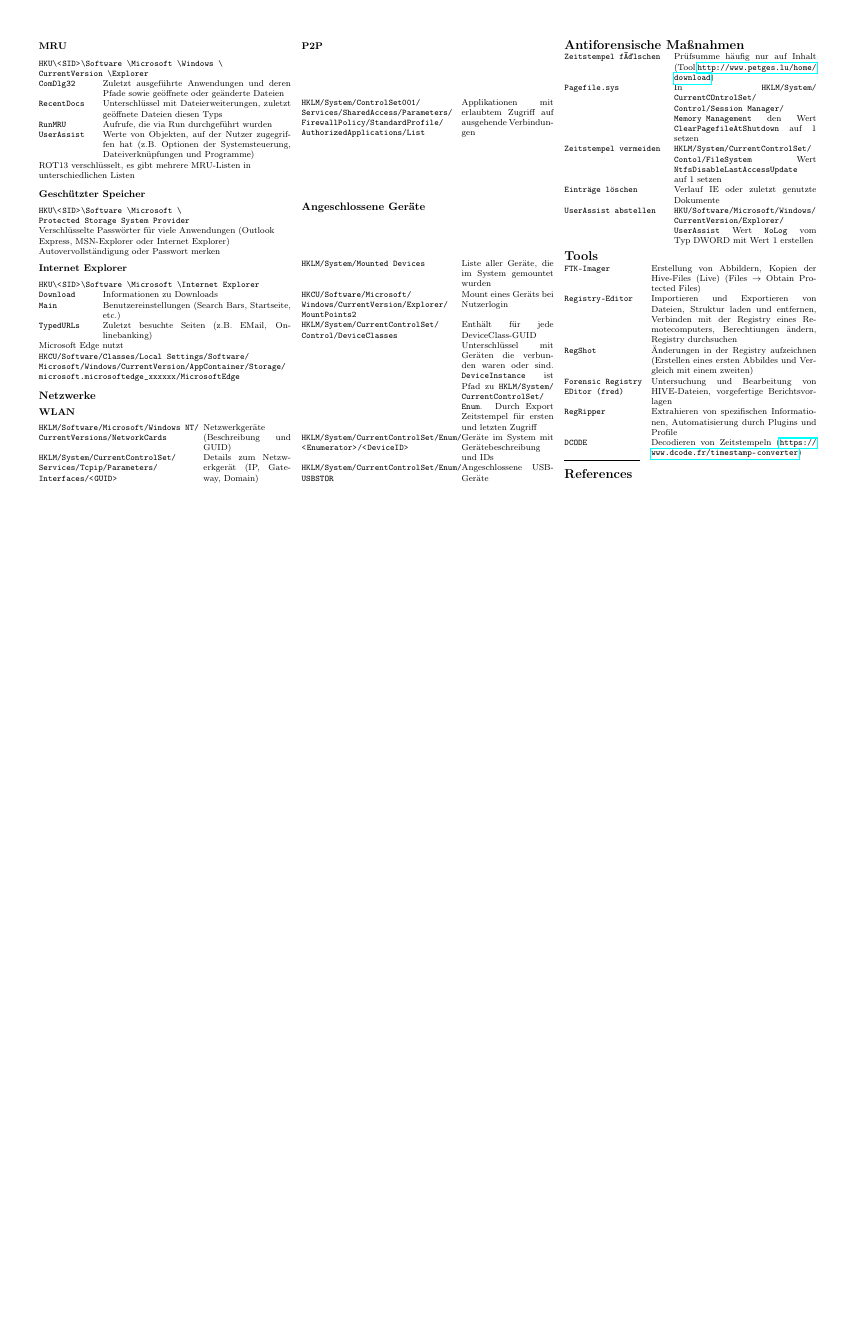
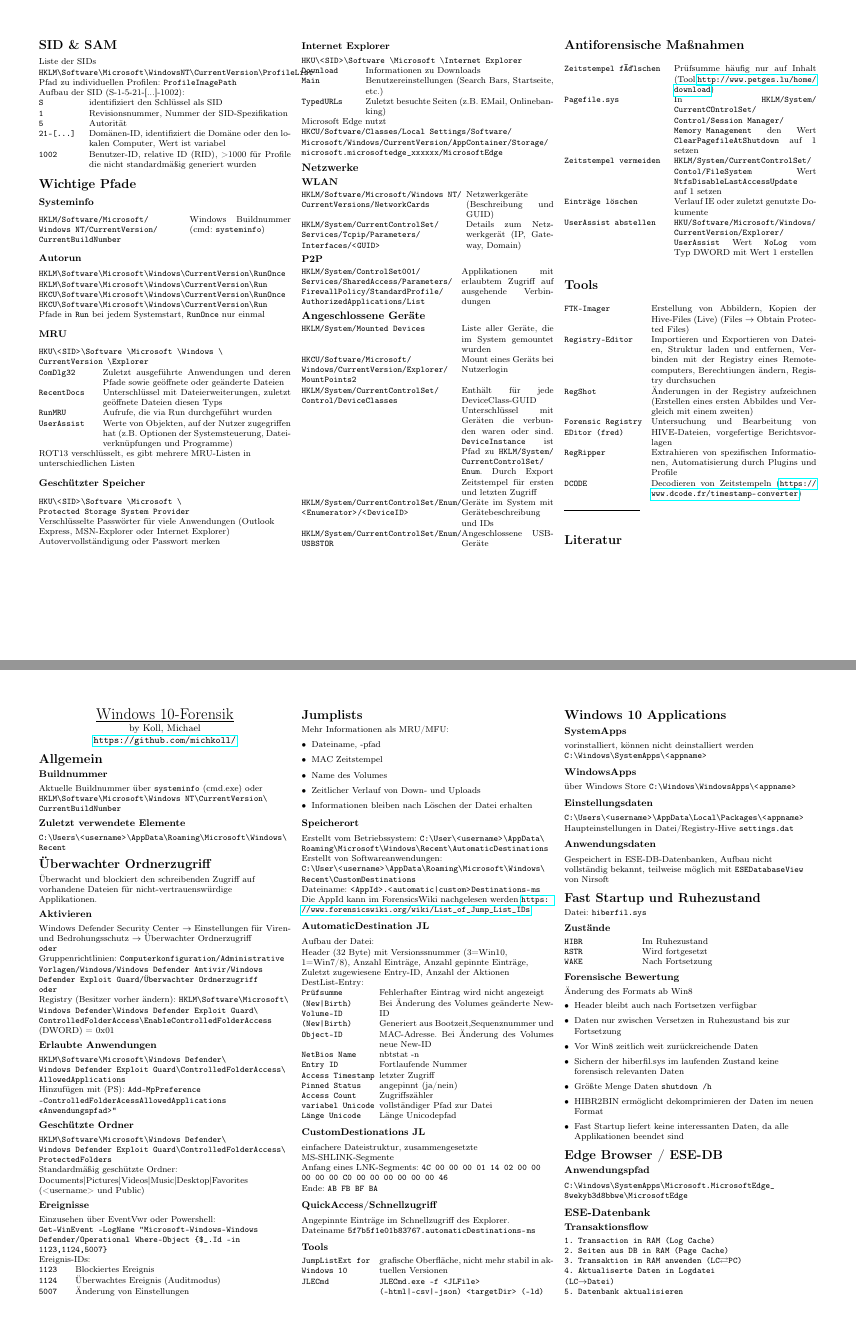
Before and after one commit to michkoll/latex-template-cheatsheet, a LaTeX document (cheatsheet.tex, which reads forensics-windows/registry.tex, forensics-windows/windows10.tex): page 2 of 2 before the commit and pages 2 and 3 of 5 after it, the two joined at a grey line, the shorter picture padded with empty space. Compiled offline with pdfLaTeX.

Commit message:
win10 finished

```diff
--- a/forensics-registry/registry.tex
+++ b/forensics-windows/registry.tex
@@ -165,6 +167,13 @@
 \end{tabular}
 
 \section{Wichtige Pfade}
+\subsubsection{Systeminfo}
+\settowidth{\MyLen}{\texttt{HKLM.Software.Microsoft.WindowsNT}}
+\begin{tabular}{@{}p{\the\MyLen}%
+		@{}p{\linewidth-\the\MyLen}@{}}
+	\texttt{\path{HKLM/Software/Microsoft/Windows NT/CurrentVersion/CurrentBuildNumber}} & Windows Buildnummer (cmd: \texttt{systeminfo})\\
+\end{tabular}
+
 \subsubsection{Autorun}
 \settowidth{\MyLen}{\texttt{HKLM.Software.Microsoft.Windows.CurrentVersion.RunOnce.space}}
 \begin{tabular}{@{}p{\the\MyLen}%
--- /dev/null
+++ b/forensics-windows/windows10.tex
@@ -0,0 +1,163 @@
+%Preamble for every
+\raggedright
+\footnotesize
+\begin{multicols}{3}
+	% multicol parameters
+	% These lengths are set only within the two main columns
+	%\setlength{\columnseprule}{0.25pt}
+	\setlength{\premulticols}{1pt}
+	\setlength{\postmulticols}{1pt}
+	\setlength{\multicolsep}{1pt}
+	\setlength{\columnsep}{2pt}
+
+\begin{center}
+     \Large{\underline{Windows 10-Forensik}} \\
+     \small by Koll, Michael \\
+     \url{https://github.com/michkoll/}
+\end{center}
+
+\section{Allgemein}
+
+\subsubsection{Buildnummer}
+Aktuelle Buildnummer über \texttt{systeminfo} (cmd.exe) oder \path{HKLM\Software\Microsoft\Windows NT\CurrentVersion\CurrentBuildNumber}
+
+\subsubsection{Zuletzt verwendete Elemente}
+\path{C:\Users\<username>\AppData\Roaming\Microsoft\Windows\Recent}
+
+\section{Überwachter Ordnerzugriff}
+Überwacht und blockiert den schreibenden Zugriff auf vorhandene Dateien für nicht-vertrauenswürdige Applikationen.
+
+
+\subsubsection{Aktivieren}
+Windows Defender Security Center $\rightarrow$ Einstellungen für Viren- und Bedrohungsschutz $\rightarrow$ Überwachter Ordnerzugriff\\
+\texttt{oder}\\
+Gruppenrichtlinien: \texttt{Computerkonfiguration/Administrative Vorlagen/Windows/Windows Defender Antivir/Windows Defender Exploit Guard/Überwachter Ordnerzugriff}\\
+\texttt{oder}\\
+Registry (Besitzer vorher ändern): \path{HKLM\Software\Microsoft\Windows Defender\Windows Defender Exploit Guard\ControlledFolderAccess\EnableControlledFolderAccess} (DWORD) = 0x01
+
+\subsubsection{Erlaubte Anwendungen}
+\path{HKLM\Software\Microsoft\Windows Defender\Windows Defender Exploit Guard\ControlledFolderAccess\AllowedApplications}\\
+Hinzufügen mit (PS): \texttt{Add-MpPreference -ControlledFolderAcessAllowedApplications "<Anwendungspfad>"}
+
+\subsubsection{Geschützte Ordner}
+\path{HKLM\Software\Microsoft\Windows Defender\Windows Defender Exploit Guard\ControlledFolderAccess\ProtectedFolders}\\
+Standardmäßig geschützte Ordner: Documents|Pictures|Videos|Music|Desktop|Favorites (<username> und Public)\\
+
+
+\subsubsection{Ereignisse}
+Einzusehen über EventVwr
+oder Powershell:\\
+\texttt{Get-WinEvent -LogName "Microsoft-Windows-Windows Defender/Operational" | Where-Object \{\$\_.Id -in 1123,1124,5007\}}\\
+Ereignis-IDs:
+\settowidth{\MyLen}{\texttt{5007.spa}}
+\begin{tabular}{@{}p{\the\MyLen}%
+		@{}p{\linewidth-\the\MyLen}@{}}
+	\texttt{1123} & Blockiertes Ereignis\\
+	\texttt{1124} & Überwachtes Ereignis (Auditmodus)\\
+	\texttt{5007} & Änderung von Einstellungen\\
+\end{tabular}
+
+
+\section{Jumplists}
+Mehr Informationen als MRU/MFU:
+\begin{itemize}[leftmargin=*]
+	\item Dateiname, -pfad
+	\item MAC Zeitstempel
+	\item Name des Volumes
+	\item Zeitlicher Verlauf von Down- und Uploads
+	\item Informationen bleiben nach Löschen der Datei erhalten
+\end{itemize}
+
+\subsubsection{Speicherort}
+Erstellt vom Betriebssystem: \path{C:\User\<username>\AppData\Roaming\Microsoft\Windows\Recent\AutomaticDestinations}\\
+Erstellt von Softwareanwendungen: \path{C:\User\<username>\AppData\Roaming\Microsoft\Windows\Recent\CustomDestinations}\\
+Dateiname: \path{<AppId>.<automatic|custom>Destinations-ms}\\
+Die AppId kann im ForensicsWiki nachgelesen werden \url{https://www.forensicswiki.org/wiki/List_of_Jump_List_IDs}
+
+\subsubsection{AutomaticDestination JL}
+Aufbau der Datei:\\
+Header (32 Byte) mit Versionssnummer (3=Win10, 1=Win7/8), Anzahl Einträge, Anzahl gepinnte Einträge, Zuletzt zugewiesene Entry-ID, Anzahl der Aktionen\\
+DestList-Entry:\\
+\settowidth{\MyLen}{\texttt{volume.id.space.l}}
+\begin{tabular}{@{}p{\the\MyLen}%
+		@{}p{\linewidth-\the\MyLen}@{}}
+	\texttt{Prüfsumme} &  Fehlerhafter Eintrag wird nicht angezeigt\\
+	\texttt{(New|Birth) Volume-ID} &  Bei Änderung des Volumes geänderte New-ID\\
+	\texttt{(New|Birth) Object-ID} &  Generiert aus Bootzeit,Sequenznummer und MAC-Adresse. Bei Änderung des Volumes neue New-ID\\
+	\texttt{NetBios Name} & nbtstat -n\\
+	\texttt{Entry ID} & Fortlaufende Nummer\\
+	\texttt{Access Timestamp} & letzter Zugriff \\
+	\texttt{Pinned Status} & angepinnt (ja/nein)\\
+	\texttt{Access Count} & Zugriffszähler\\
+	\texttt{variabel Unicode} & vollständiger Pfad zur Datei\\
+	\texttt{Länge Unicode} & Länge Unicodepfad\\
+\end{tabular}
+
+\subsubsection{CustomDestionations JL}
+einfachere Dateistruktur, zusammengesetzte MS-SHLINK-Segmente\\
+Anfang eines LNK-Segments: \texttt{4C 00 00 00 01 14 02 00 00 00 00 00 C0 00 00 00 00 00 00 46}\\
+Ende: \texttt{AB FB BF BA}
+
+\subsubsection{QuickAccess/Schnellzugriff}
+Angepinnte Einträge im Schnellzugriff des Explorer. Dateiname \path{5f7b5f1e01b83767.automaticDestinations-ms}
+
+\subsubsection{Tools}
+\settowidth{\MyLen}{\texttt{volume.id.space.l}}
+\begin{tabular}{@{}p{\the\MyLen}%
+		@{}p{\linewidth-\the\MyLen}@{}}
+	\texttt{JumpListExt for Windows 10} & grafische Oberfläche, nicht mehr stabil in aktuellen Versionen\\
+	\texttt{JLECmd} & \texttt{JLECmd.exe -f <JLFile> (--html|--csv|--json) <targetDir> (--ld)}\\
+\end{tabular}
+
+\section{Windows 10 Applications}
+\subsubsection{SystemApps}
+vorinstalliert, können nicht deinstalliert werden\\
+\path{C:\Windows\SystemApps\<appname>}
+\subsubsection{WindowsApps}
+über Windows Store
+\path{C:\Windows\WindowsApps\<appname>}
+\subsubsection{Einstellungsdaten}
+\path{C:\Users\<username>\AppData\Local\Packages\<appname>}\\
+Haupteinstellungen in Datei/Registry-Hive \path{settings.dat}
+\subsubsection{Anwendungsdaten}
+Gespeichert in ESE-DB-Datenbanken, Aufbau nicht vollständig bekannt, teilweise möglich mit \texttt{ESEDatabaseView} von Nirsoft
+
+\section{Fast Startup und Ruhezustand}
+Datei: \path{hiberfil.sys}
+\subsubsection{Zustände}
+\settowidth{\MyLen}{\texttt{volume.id.space.l}}
+\begin{tabular}{@{}p{\the\MyLen}%
+		@{}p{\linewidth-\the\MyLen}@{}}
+	\texttt{HIBR} & Im Ruhezustand\\
+	\texttt{RSTR} & Wird fortgesetzt\\
+	\texttt{WAKE} & Nach Fortsetzung\\
+\end{tabular}
+
+\subsubsection{Forensische Bewertung}
+Änderung des Formats ab Win8
+\begin{itemize}[leftmargin=*]
+	\item Header bleibt auch nach Fortsetzen verfügbar
+	\item Daten nur zwischen Versetzen in Ruhezustand bis zur Fortsetzung
+	\item Vor Win8 zeitlich weit zurückreichende Daten
+	\item Sichern der hiberfil.sys im laufenden Zustand keine forensisch relevanten Daten
+	\item Größte Menge Daten \texttt{shutdown /h}
+	\item HIBR2BIN ermöglicht dekomprimieren der Daten im neuen Format
+	\item Fast Startup liefert keine interessanten Daten, da alle Applikationen beendet sind
+\end{itemize}
+
+\section{Edge Browser / ESE-DB}
+
+\subsubsection{Anwendungspfad}
+\path{C:\Windows\SystemApps\Microsoft.MicrosoftEdge_8wekyb3d8bbwe\MicrosoftEdge}
+
+\subsection{ESE-Datenbank}
+\subsubsection{Transaktionsflow}
+\settowidth{\MyLen}{\texttt{transaction.im.ram.anwenden.lc.arr.pc.space}}
+\begin{tabular}{@{}p{\the\MyLen}%
+		@{}}
+	\texttt{1. Transaction in RAM (Log Cache)}\\
+	\texttt{2. Seiten aus DB in RAM (Page Cache)}\\
+	\texttt{3. Transaktion im RAM anwenden (LC$\rightleftarrows$PC)}\\
+	\texttt{4. Aktualiserte Daten in Logdatei (LC$\rightarrow$Datei)}\\
+	\texttt{5. Datenbank aktualisieren}\\
+\end{tabular}
@@ -0,0 +181 @@
+\subsection{WebCacheV01.dat}
```
Also changed, not shown: cheatsheet-content.tex (+3 -1 lines), cheatsheet.tex (+8 -7 lines), cheatsheet.pdf, forensics-windows/registry.tex (2 more changed lines), forensics-windows/windows10.tex (171 more changed lines).
